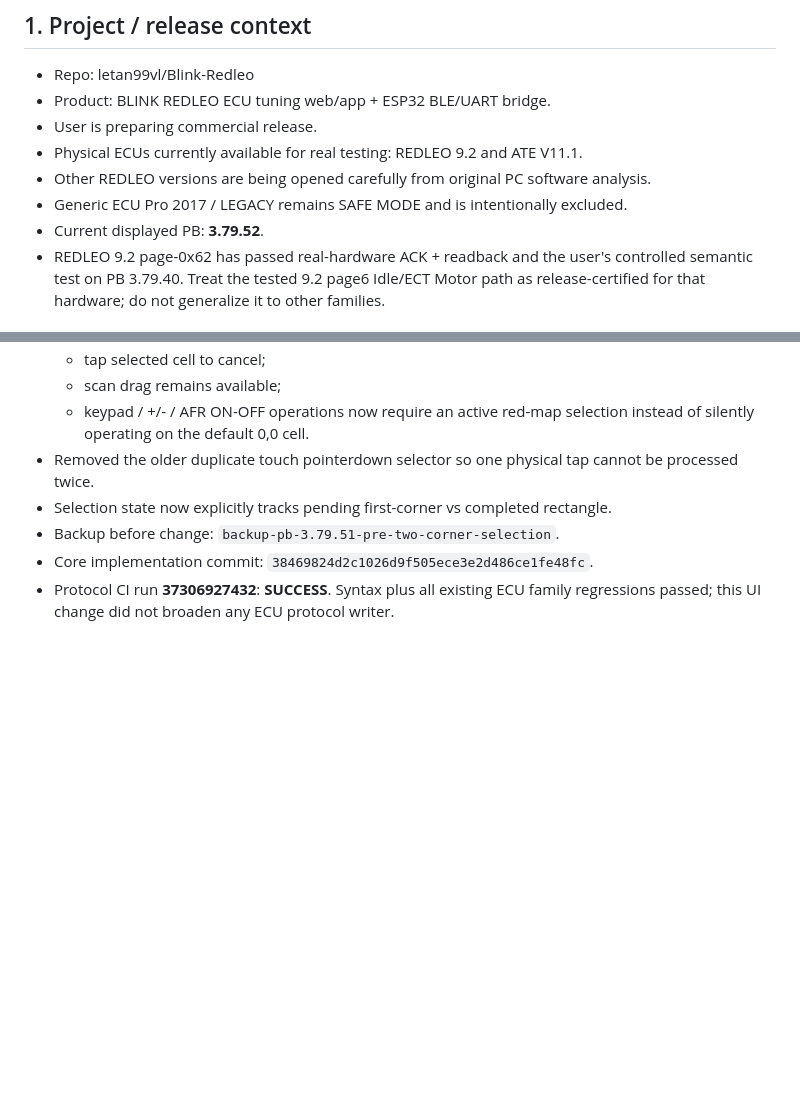
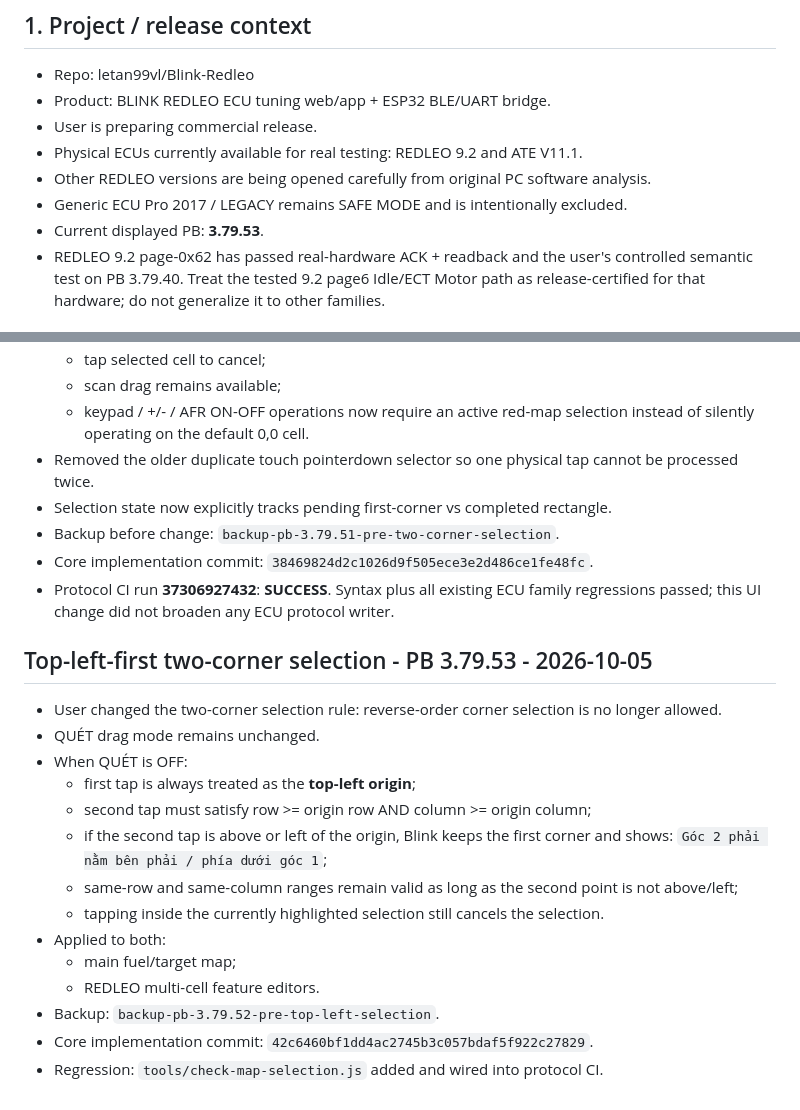
Before and after one commit to letan99vl/Blink-Redleo, a Markdown page: BLINK_DEV_HANDOFF.md, 2 parts joined by grey strips. GitHub-like rendering; blank space fills up the shorter version.

Commit message:
Document PB 3.79.53 top-left selection rule

```diff
--- a/BLINK_DEV_HANDOFF.md
+++ b/BLINK_DEV_HANDOFF.md
@@ -12,7 +12,7 @@
 - Physical ECUs currently available for real testing: REDLEO 9.2 and ATE V11.1.
 - Other REDLEO versions are being opened carefully from original PC software analysis.
 - Generic ECU Pro 2017 / LEGACY remains SAFE MODE and is intentionally excluded.
-- Current displayed PB: **3.79.52**.
+- Current displayed PB: **3.79.53**.
 - REDLEO 9.2 page-0x62 has passed real-hardware ACK + readback and the user's controlled semantic test on PB 3.79.40. Treat the tested 9.2 page6 Idle/ECT Motor path as release-certified for that hardware; do not generalize it to other families.
 
 ## 2. Mandatory safety rules
@@ -921,3 +921,21 @@ The next developer/ChatGPT MUST continue from this note, not restart protocol as
 - Backup before change: `backup-pb-3.79.51-pre-two-corner-selection`.
 - Core implementation commit: `38469824d2c1026d9f505ece3e2d486ce1fe48fc`.
 - Protocol CI run **37306927432**: **SUCCESS**. Syntax plus all existing ECU family regressions passed; this UI change did not broaden any ECU protocol writer.
+
+
+## Top-left-first two-corner selection - PB 3.79.53 - 2026-10-05
+
+- User changed the two-corner selection rule: reverse-order corner selection is no longer allowed.
+- QUÉT drag mode remains unchanged.
+- When QUÉT is OFF:
+  - first tap is always treated as the **top-left origin**;
+  - second tap must satisfy row >= origin row AND column >= origin column;
+  - if the second tap is above or left of the origin, Blink keeps the first corner and shows: `Góc 2 phải nằm bên phải / phía dưới góc 1`;
+  - same-row and same-column ranges remain valid as long as the second point is not above/left;
+  - tapping inside the currently highlighted selection still cancels the selection.
+- Applied to both:
+  - main fuel/target map;
+  - REDLEO multi-cell feature editors.
+- Backup: `backup-pb-3.79.52-pre-top-left-selection`.
+- Core implementation commit: `42c6460bf1dd4ac2745b3c057bdaf5f922c27829`.
+- Regression: `tools/check-map-selection.js` added and wired into protocol CI.
```
